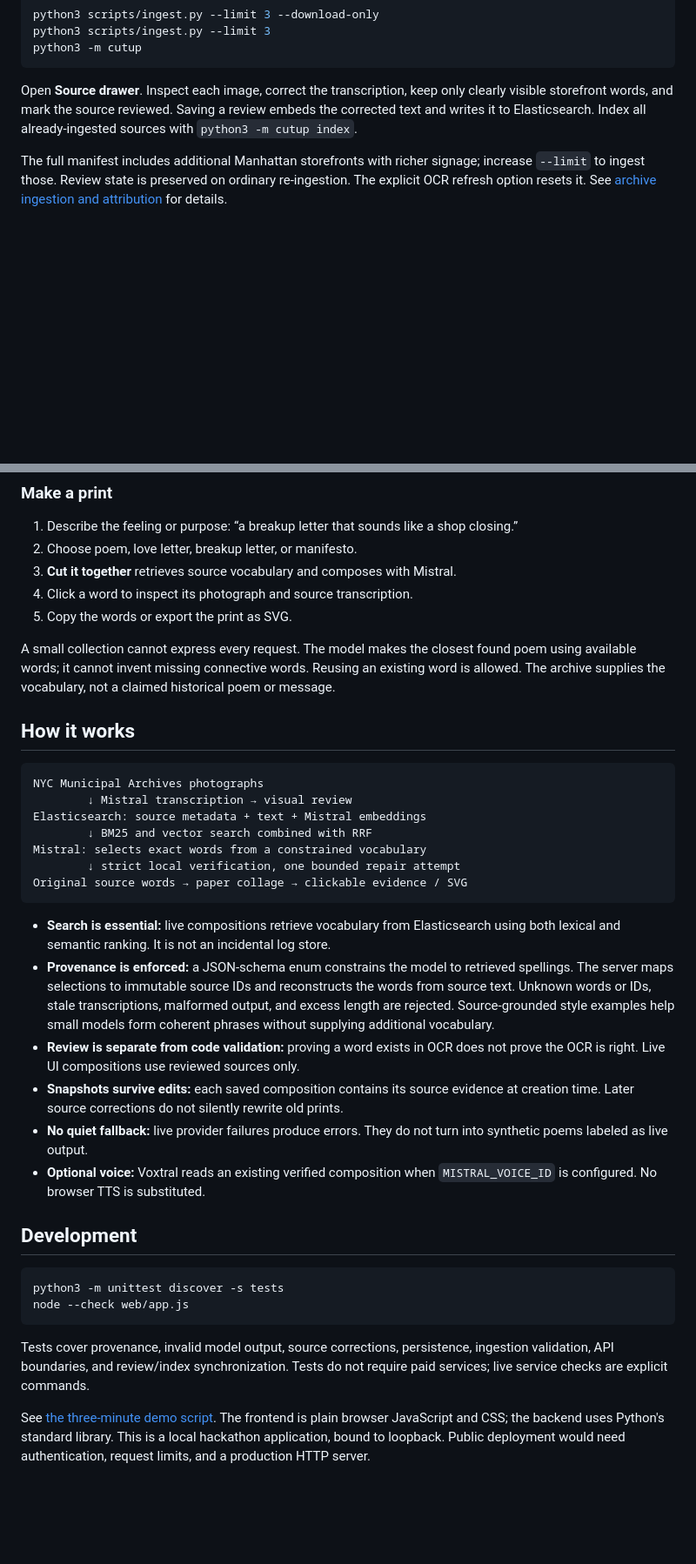
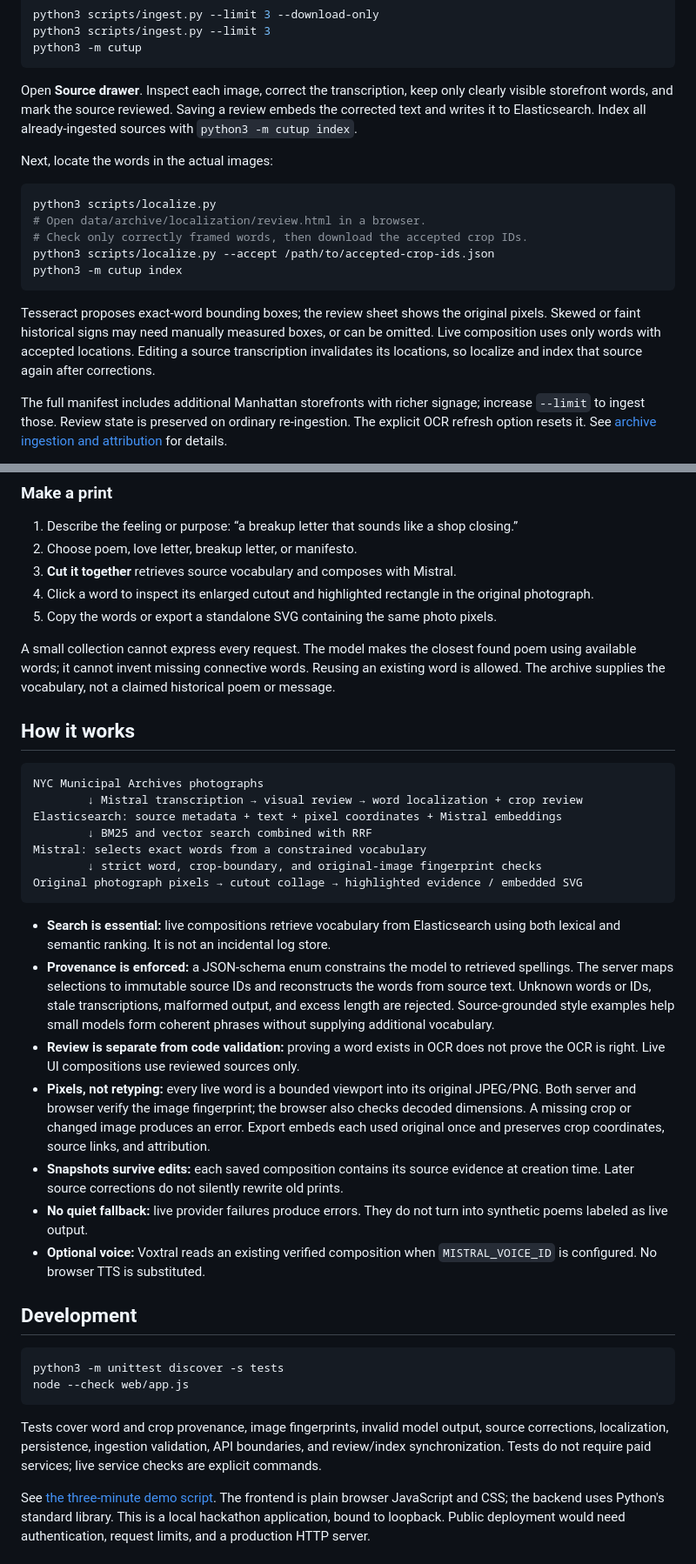
Before and after one commit to Paradox560/nyc-cut-up-machine, a Markdown page: README.md, 2 parts joined by grey strips. Shown at 87% size. Drawn GitHub-style; blank space fills up the shorter version.

Commit message:
docs: explain photographic cutouts and crop review workflow

````diff
--- a/README.md
+++ b/README.md
@@ -53,6 +53,18 @@ python3 -m cutup
 
 Open **Source drawer**. Inspect each image, correct the transcription, keep only clearly visible storefront words, and mark the source reviewed. Saving a review embeds the corrected text and writes it to Elasticsearch. Index all already-ingested sources with `python3 -m cutup index`.
 
+Next, locate the words in the actual images:
+
+```sh
+python3 scripts/localize.py
+# Open data/archive/localization/review.html in a browser.
+# Check only correctly framed words, then download the accepted crop IDs.
+python3 scripts/localize.py --accept /path/to/accepted-crop-ids.json
+python3 -m cutup index
+```
+
+Tesseract proposes exact-word bounding boxes; the review sheet shows the original pixels. Skewed or faint historical signs may need manually measured boxes, or can be omitted. Live composition uses only words with accepted locations. Editing a source transcription invalidates its locations, so localize and index that source again after corrections.
+
 The full manifest includes additional Manhattan storefronts with richer signage; increase `--limit` to ingest those. Review state is preserved on ordinary re-ingestion. The explicit OCR refresh option resets it. See [archive ingestion and attribution](docs/ARCHIVE.md) for details.
 
 If your account has vision/chat quota but its OCR API is rate-limited, select the explicit vision-transcription path:
@@ -70,8 +82,8 @@ For a custom collection, copy the schema in `data/seeds.json` and use `--manifes
 1. Describe the feeling or purpose: “a breakup letter that sounds like a shop closing.”
 2. Choose poem, love letter, breakup letter, or manifesto.
 3. **Cut it together** retrieves source vocabulary and composes with Mistral.
-4. Click a word to inspect its photograph and source transcription.
-5. Copy the words or export the print as SVG.
+4. Click a word to inspect its enlarged cutout and highlighted rectangle in the original photograph.
+5. Copy the words or export a standalone SVG containing the same photo pixels.
 
 A small collection cannot express every request. The model makes the closest found poem using available words; it cannot invent missing connective words. Reusing an existing word is allowed. The archive supplies the vocabulary, not a claimed historical poem or message.
 
@@ -79,17 +91,18 @@ A small collection cannot express every request. The model makes the closest fou
 
 ```text
 NYC Municipal Archives photographs
-        ↓ Mistral transcription → visual review
-Elasticsearch: source metadata + text + Mistral embeddings
+        ↓ Mistral transcription → visual review → word localization + crop review
+Elasticsearch: source metadata + text + pixel coordinates + Mistral embeddings
         ↓ BM25 and vector search combined with RRF
 Mistral: selects exact words from a constrained vocabulary
-        ↓ strict local verification, one bounded repair attempt
-Original source words → paper collage → clickable evidence / SVG
+        ↓ strict word, crop-boundary, and original-image fingerprint checks
+Original photograph pixels → cutout collage → highlighted evidence / embedded SVG
 ```
 
 - **Search is essential:** live compositions retrieve vocabulary from Elasticsearch using both lexical and semantic ranking. It is not an incidental log store.
 - **Provenance is enforced:** a JSON-schema enum constrains the model to retrieved spellings. The server maps selections to immutable source IDs and reconstructs the words from source text. Unknown words or IDs, stale transcriptions, malformed output, and excess length are rejected. Source-grounded style examples help small models form coherent phrases without supplying additional vocabulary.
 - **Review is separate from code validation:** proving a word exists in OCR does not prove the OCR is right. Live UI compositions use reviewed sources only.
+- **Pixels, not retyping:** every live word is a bounded viewport into its original JPEG/PNG. Both server and browser verify the image fingerprint; the browser also checks decoded dimensions. A missing crop or changed image produces an error. Export embeds each used original once and preserves crop coordinates, source links, and attribution.
 - **Snapshots survive edits:** each saved composition contains its source evidence at creation time. Later source corrections do not silently rewrite old prints.
 - **No quiet fallback:** live provider failures produce errors. They do not turn into synthetic poems labeled as live output.
 - **Optional voice:** Voxtral reads an existing verified composition when `MISTRAL_VOICE_ID` is configured. No browser TTS is substituted.
@@ -101,7 +114,7 @@ python3 -m unittest discover -s tests
 node --check web/app.js
 ```
 
-Tests cover provenance, invalid model output, source corrections, persistence, ingestion validation, API boundaries, and review/index synchronization. Tests do not require paid services; live service checks are explicit commands.
+Tests cover word and crop provenance, image fingerprints, invalid model output, source corrections, localization, persistence, ingestion validation, API boundaries, and review/index synchronization. Tests do not require paid services; live service checks are explicit commands.
 
 See [the three-minute demo script](docs/DEMO.md). The frontend is plain browser JavaScript and CSS; the backend uses Python's standard library. This is a local hackathon application, bound to loopback. Public deployment would need authentication, request limits, and a production HTTP server.
 
````
Also changed, not shown: other parts of README.md (+2 -2 lines), docs/ARCHIVE.md (+34 -4 lines), docs/DEMO.md (+7 -6 lines).
